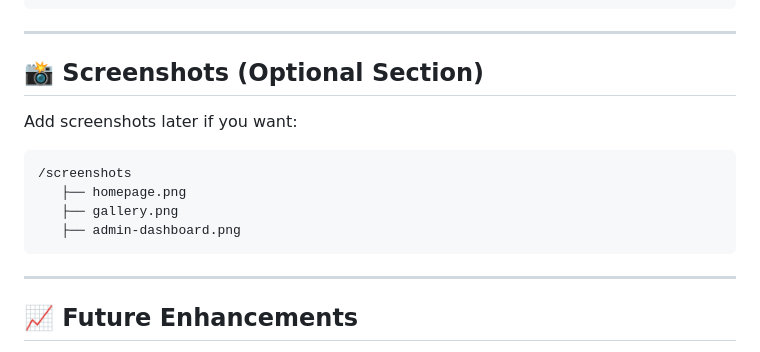
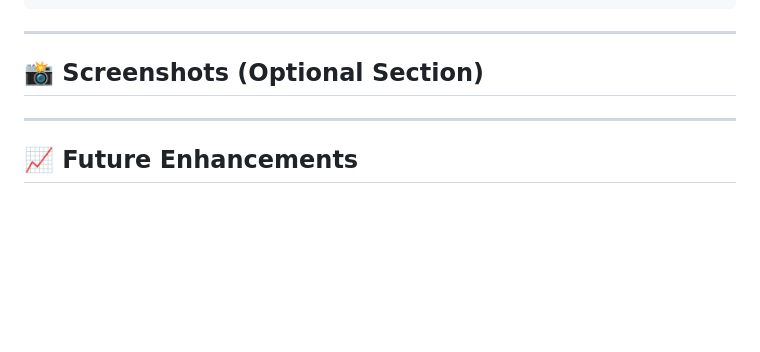
Before and after one commit to OMG0510/Photogenic, a Markdown page: README.md, the part around the change. Drawn GitHub-style; blank space fills up the shorter version.

Commit message:
Remove optional screenshots section from README
Removed placeholder for screenshots from README.

````diff
--- a/README.md
+++ b/README.md
@@ -175,14 +175,6 @@ http://localhost/PhotoGenic/Admin Panel/
 
 ## 📸 Screenshots (Optional Section)
 
-Add screenshots later if you want:
-
-```
-/screenshots
-   ├── homepage.png
-   ├── gallery.png
-   ├── admin-dashboard.png
-```
 
 ---
 
````
